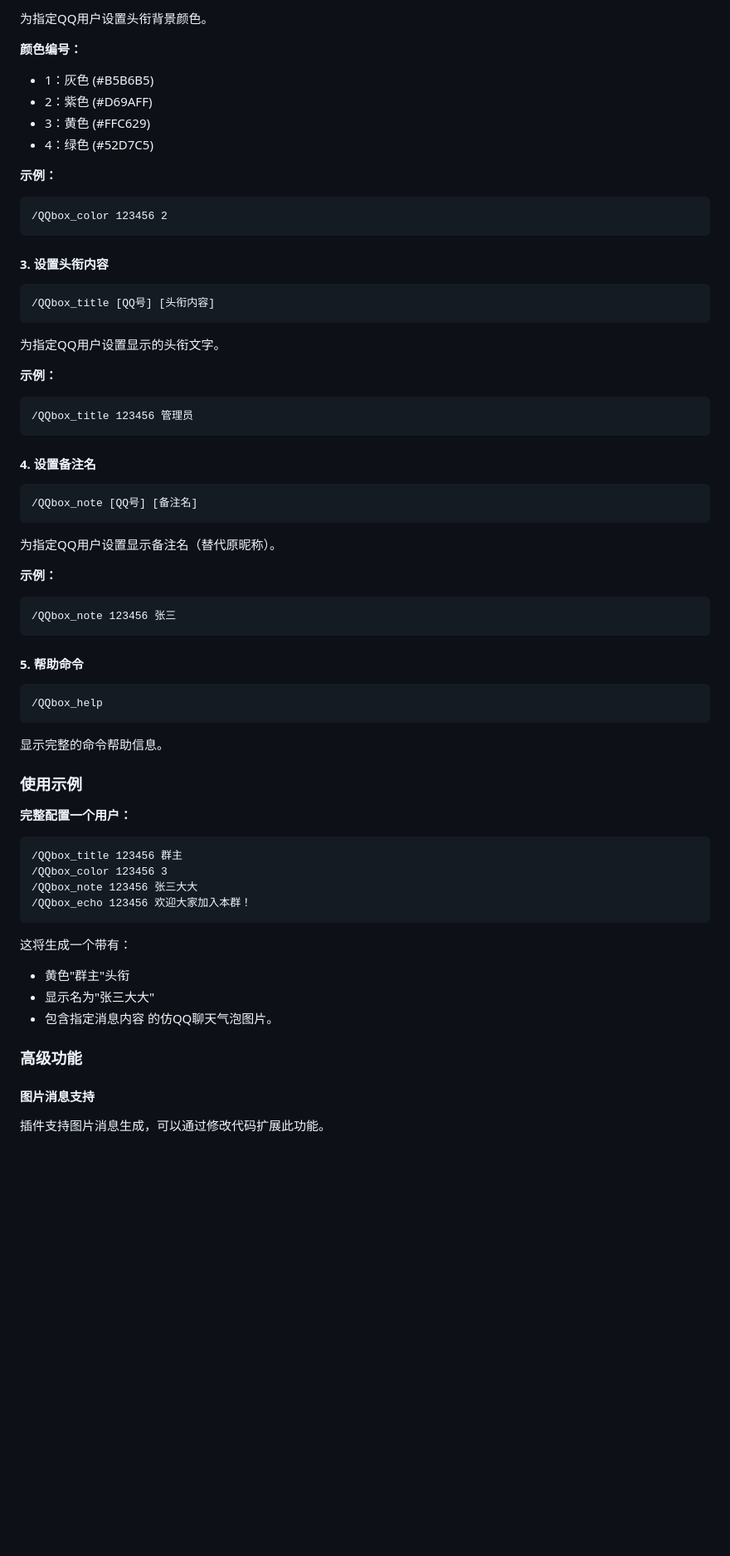
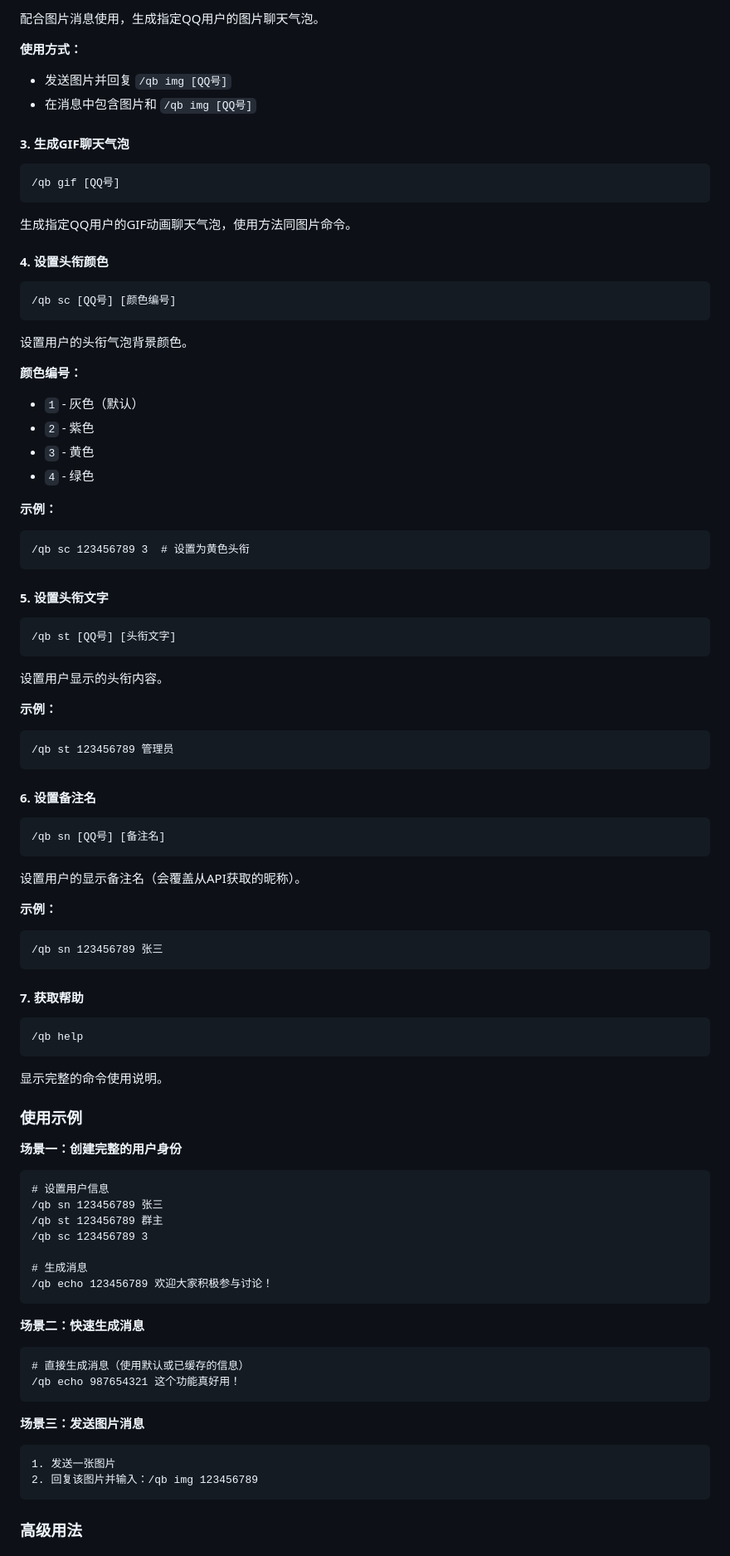
Before and after one commit to Li-shi-ling/astrbot_plugin_QQbox, a Markdown page: README.md, the part around one of its changes. Shown at 83% size. Rendered like a GitHub page; blank space fills up the shorter version.

````diff
--- a/README.md
+++ b/README.md
@@ -48,63 +64,85 @@ avatar_image_path: "./img/avatar"
 ```
-为指定QQ用户设置头衔背景颜色。
+配合图片消息使用，生成指定QQ用户的图片聊天气泡。
+
+**使用方式：**
+- 发送图片并回复 `/qb img [QQ号]`
+- 在消息中包含图片和 `/qb img [QQ号]`
+
+#### 3. 生成GIF聊天气泡
+```
+/qb gif [QQ号]
+```
+生成指定QQ用户的GIF动画聊天气泡，使用方法同图片命令。
+
+#### 4. 设置头衔颜色
+```
+/qb sc [QQ号] [颜色编号]
+```
+设置用户的头衔气泡背景颜色。
 
 **颜色编号：**
-- 1：灰色 (#B5B6B5)
-- 2：紫色 (#D69AFF)
-- 3：黄色 (#FFC629)
-- 4：绿色 (#52D7C5)
+- `1` - 灰色（默认）
+- `2` - 紫色
+- `3` - 黄色
+- `4` - 绿色
 
 **示例：**
 ```
-/QQbox_color 123456 2
+/qb sc 123456789 3  # 设置为黄色头衔
 ```
 
-#### 3. 设置头衔内容
+#### 5. 设置头衔文字
 ```
-/QQbox_title [QQ号] [头衔内容]
+/qb st [QQ号] [头衔文字]
 ```
-为指定QQ用户设置显示的头衔文字。
+设置用户显示的头衔内容。
 
 **示例：**
 ```
-/QQbox_title 123456 管理员
+/qb st 123456789 管理员
 ```
 
-#### 4. 设置备注名
+#### 6. 设置备注名
 ```
-/QQbox_note [QQ号] [备注名]
+/qb sn [QQ号] [备注名]
 ```
-为指定QQ用户设置显示备注名（替代原昵称）。
+设置用户的显示备注名（会覆盖从API获取的昵称）。
 
 **示例：**
 ```
-/QQbox_note 123456 张三
+/qb sn 123456789 张三
 ```
 
-#### 5. 帮助命令
+#### 7. 获取帮助
 ```
-/QQbox_help
+/qb help
 ```
-显示完整的命令帮助信息。
+显示完整的命令使用说明。
 
 ### 使用示例
 
-**完整配置一个用户：**
+**场景一：创建完整的用户身份**
 ```
-/QQbox_title 123456 群主
-/QQbox_color 123456 3
-/QQbox_note 123456 张三大大
-/QQbox_echo 123456 欢迎大家加入本群！
+# 设置用户信息
+/qb sn 123456789 张三
+/qb st 123456789 群主
+/qb sc 123456789 3
+
+# 生成消息
+/qb echo 123456789 欢迎大家积极参与讨论！
 ```
 
-这将生成一个带有：
-- 黄色"群主"头衔
-- 显示名为"张三大大"
-- 包含指定消息内容
-的仿QQ聊天气泡图片。
+**场景二：快速生成消息**
+```
+# 直接生成消息（使用默认或已缓存的信息）
+/qb echo 987654321 这个功能真好用！
+```
 
-### 高级功能
+**场景三：发送图片消息**
+```
+1. 发送一张图片
+2. 回复该图片并输入：/qb img 123456789
+```
 
-#### 图片消息支持
-插件支持图片消息生成，可以通过修改代码扩展此功能。
+### 高级用法
 
````
Also changed, not shown: other parts of README.md (+168 -67 lines).
